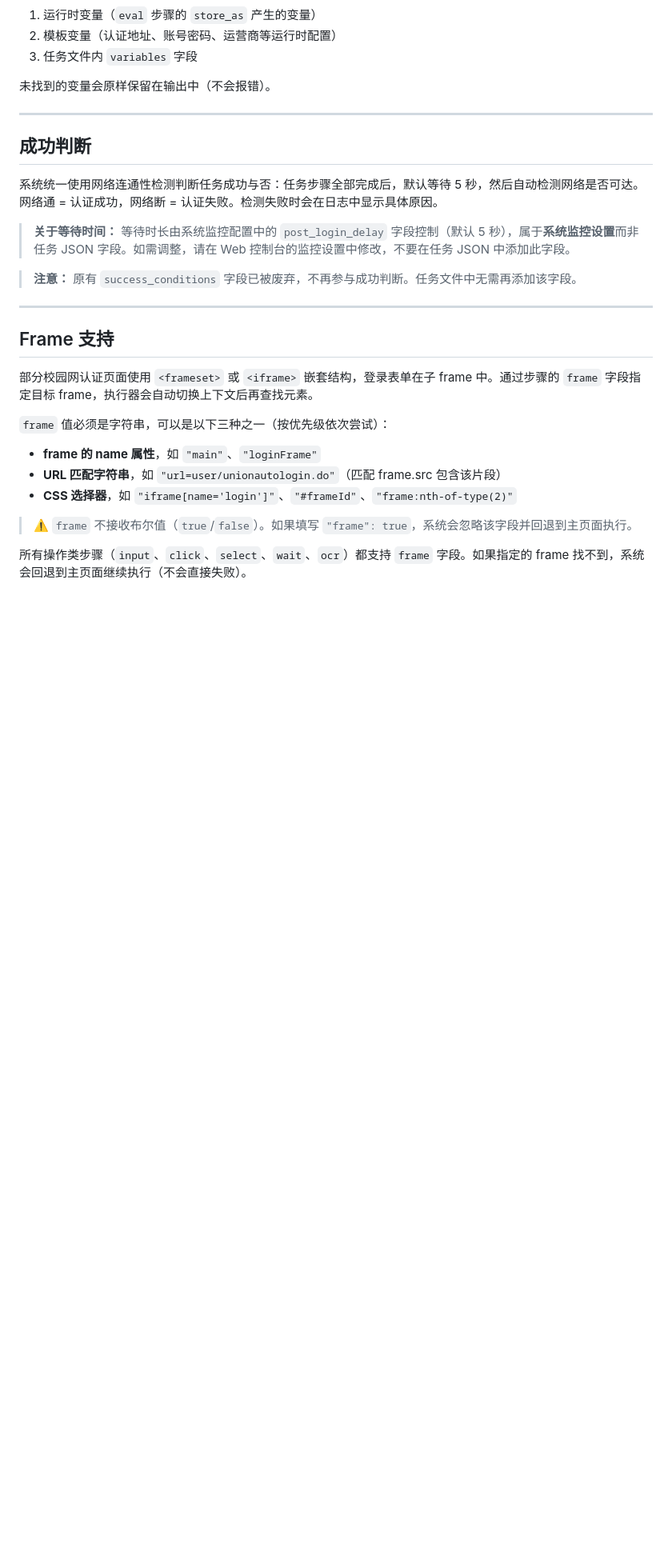
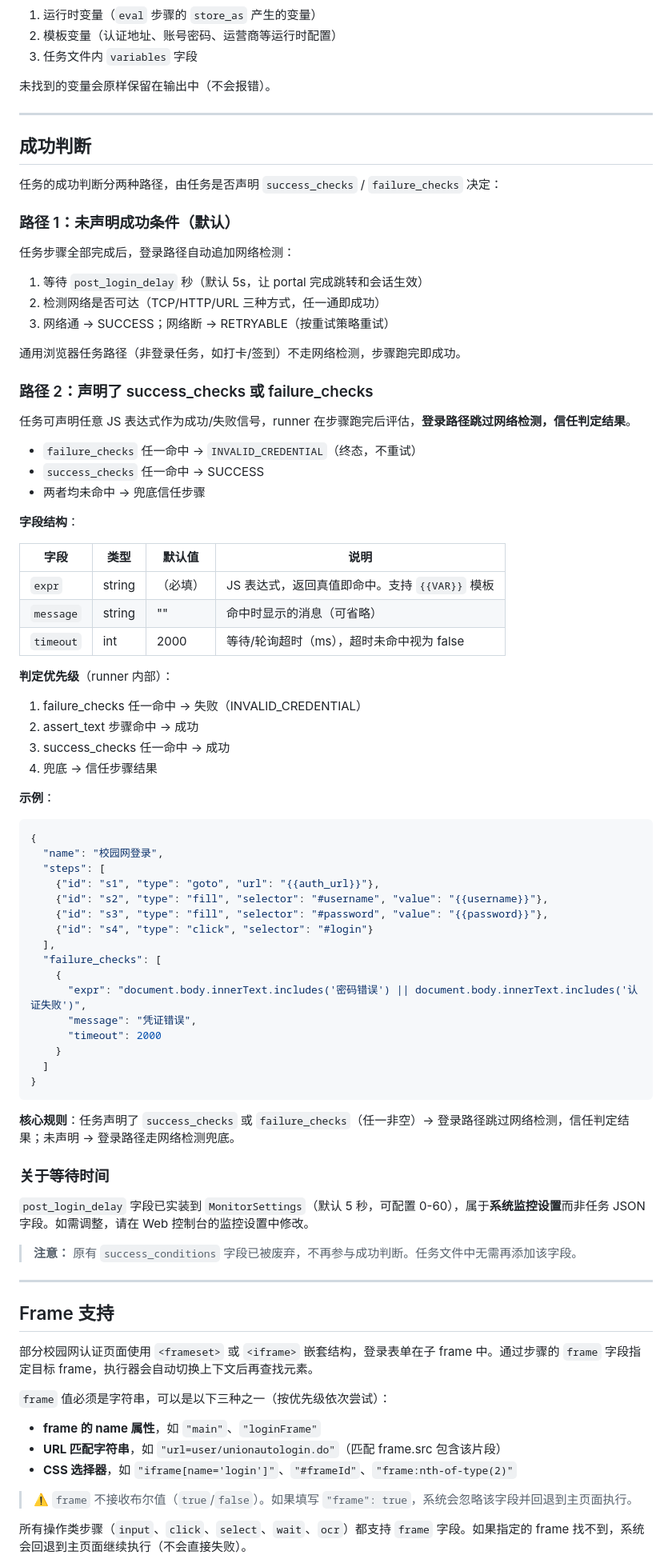
Before and after one commit to Misyra/Campus-Auth, a Markdown page: docs/guides/task-writing-guide.md, the part around the change. Shown at 80% size. Drawn GitHub-style; blank space fills up the shorter version.

Commit message:
docs: 更新 task-writing-guide 说明 success_checks/failure_checks

````diff
--- a/docs/guides/task-writing-guide.md
+++ b/docs/guides/task-writing-guide.md
@@ -434,9 +434,66 @@ ddddocr 内置两套模型，`old` 参数控制使用哪一套：
 
 ## 成功判断
 
-系统统一使用网络连通性检测判断任务成功与否：任务步骤全部完成后，默认等待 5 秒，然后自动检测网络是否可达。网络通 = 认证成功，网络断 = 认证失败。检测失败时会在日志中显示具体原因。
+任务的成功判断分两种路径，由任务是否声明 `success_checks` / `failure_checks` 决定：
 
-> **关于等待时间：** 等待时长由系统监控配置中的 `post_login_delay` 字段控制（默认 5 秒），属于**系统监控设置**而非任务 JSON 字段。如需调整，请在 Web 控制台的监控设置中修改，不要在任务 JSON 中添加此字段。
+### 路径 1：未声明成功条件（默认）
+
+任务步骤全部完成后，登录路径自动追加网络检测：
+1. 等待 `post_login_delay` 秒（默认 5s，让 portal 完成跳转和会话生效）
+2. 检测网络是否可达（TCP/HTTP/URL 三种方式，任一通即成功）
+3. 网络通 → SUCCESS；网络断 → RETRYABLE（按重试策略重试）
+
+通用浏览器任务路径（非登录任务，如打卡/签到）不走网络检测，步骤跑完即成功。
+
+### 路径 2：声明了 success_checks 或 failure_checks
+
+任务可声明任意 JS 表达式作为成功/失败信号，runner 在步骤跑完后评估，**登录路径跳过网络检测，信任判定结果**。
+
+- `failure_checks` 任一命中 → `INVALID_CREDENTIAL`（终态，不重试）
+- `success_checks` 任一命中 → SUCCESS
+- 两者均未命中 → 兜底信任步骤
+
+**字段结构**：
+
+| 字段 | 类型 | 默认值 | 说明 |
+|------|------|--------|------|
+| `expr` | string | （必填） | JS 表达式，返回真值即命中。支持 `{{VAR}}` 模板 |
+| `message` | string | "" | 命中时显示的消息（可省略） |
+| `timeout` | int | 2000 | 等待/轮询超时（ms），超时未命中视为 false |
+
+**判定优先级**（runner 内部）：
+
+1. failure_checks 任一命中 → 失败（INVALID_CREDENTIAL）
+2. assert_text 步骤命中 → 成功
+3. success_checks 任一命中 → 成功
+4. 兜底 → 信任步骤结果
+
+**示例**：
+
+```json
+{
+  "name": "校园网登录",
+  "steps": [
+    {"id": "s1", "type": "goto", "url": "{{auth_url}}"},
+    {"id": "s2", "type": "fill", "selector": "#username", "value": "{{username}}"},
+    {"id": "s3", "type": "fill", "selector": "#password", "value": "{{password}}"},
+    {"id": "s4", "type": "click", "selector": "#login"}
+  ],
+  "failure_checks": [
+    {
+      "expr": "document.body.innerText.includes('密码错误') || document.body.innerText.includes('认证失败')",
+      "message": "凭证错误",
+      "timeout": 2000
+    }
+  ]
+}
+```
+
+**核心规则**：任务声明了 `success_checks` 或 `failure_checks`（任一非空）→ 登录路径跳过网络检测，信任判定结果；未声明 → 登录路径走网络检测兜底。
+
+### 关于等待时间
+
+`post_login_delay` 字段已实装到 `MonitorSettings`（默认 5 秒，可配置 0-60），属于**系统监控设置**而非任务 JSON 字段。如需调整，请在 Web 控制台的监控设置中修改。
 
 > **注意：** 原有 `success_conditions` 字段已被废弃，不再参与成功判断。任务文件中无需再添加该字段。
 
````
